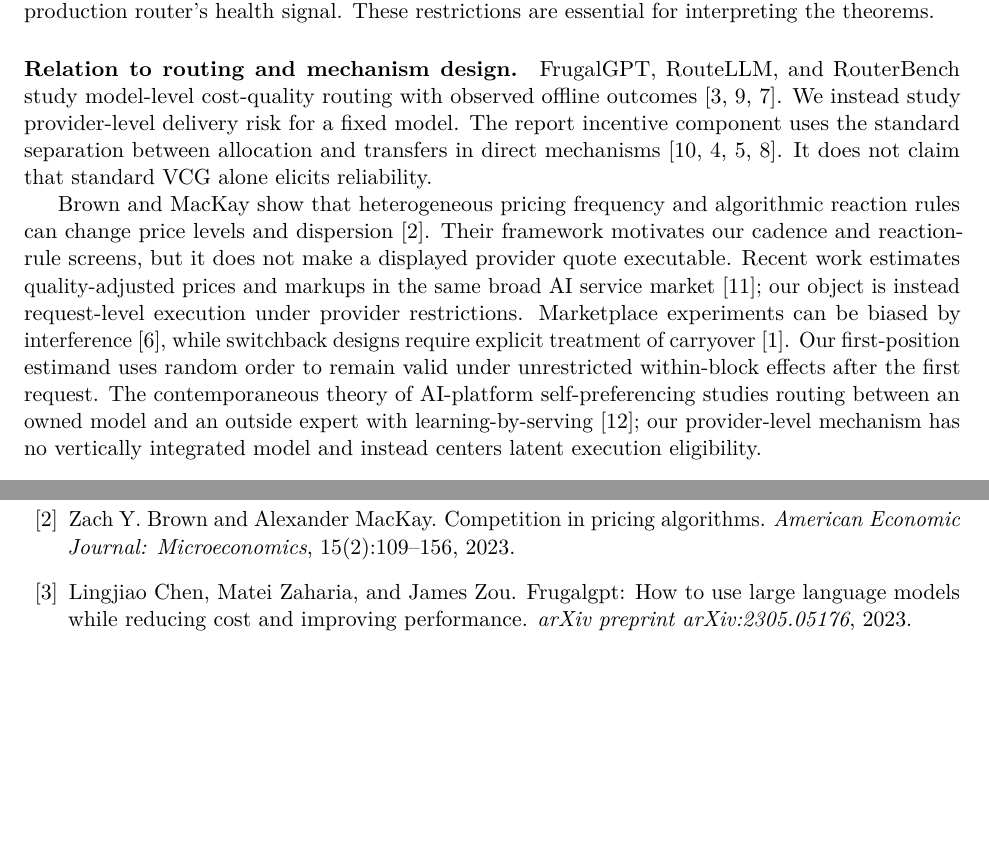
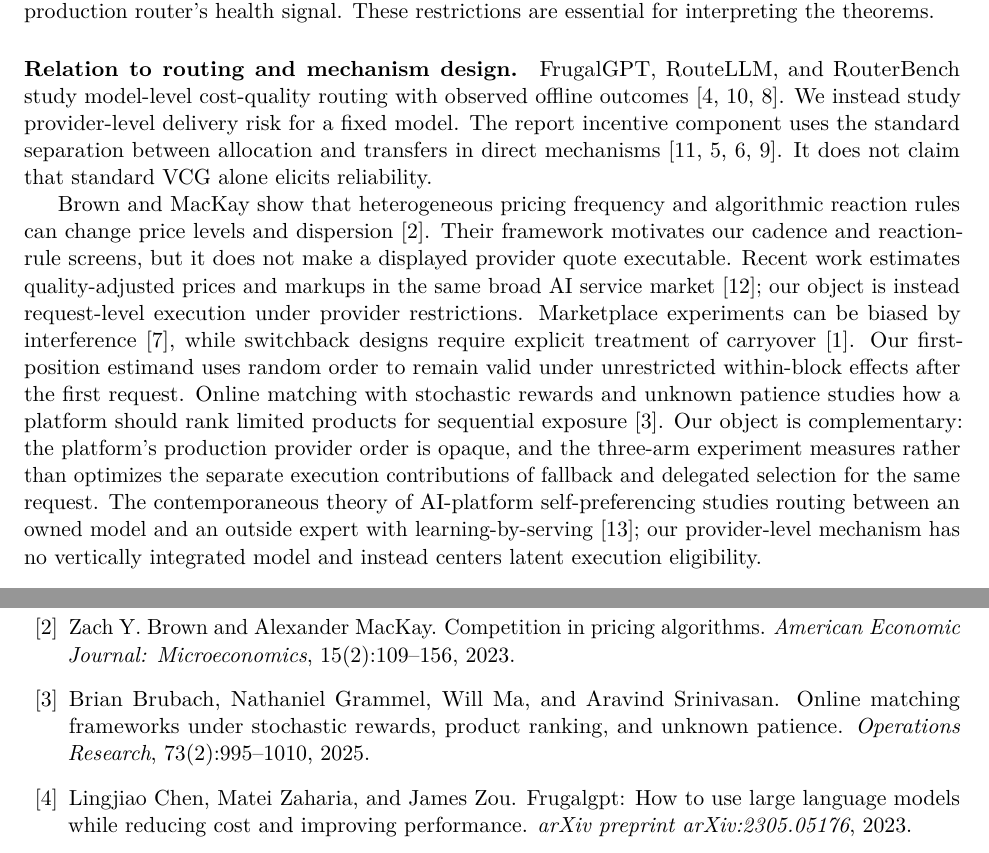
Before and after one commit to pluriholonomic/ai-routing, a LaTeX paper (paper/capacity-certified-routing/main.tex, which reads paper/references.bib): two parts of pages 2 and 12 of 14, joined at a grey line, cut so that both start at the same text, the shorter picture padded with empty space. Compiled offline with pdfLaTeX.

Commit message:
position routing decomposition against online matching

```diff
--- a/paper/capacity-certified-routing/main.tex
+++ b/paper/capacity-certified-routing/main.tex
@@ -121,6 +121,12 @@ provider restrictions. Marketplace experiments can be biased by interference
 \cite{holtz2025}, while switchback designs require explicit treatment of
 carryover \cite{bojinov2023}. Our first-position estimand uses random order to
 remain valid under unrestricted within-block effects after the first request.
+Online matching with stochastic rewards and unknown patience studies how a
+platform should rank limited products for sequential exposure
+\cite{brubach2025}. Our object is complementary: the platform's production
+provider order is opaque, and the three-arm experiment measures rather than
+optimizes the separate execution contributions of fallback and delegated
+selection for the same request.
 The contemporaneous theory of AI-platform self-preferencing studies routing
 between an owned model and an outside expert with learning-by-serving
 \cite{zhang2026}; our provider-level mechanism has no vertically integrated
--- a/paper/references.bib
+++ b/paper/references.bib
@@ -119,3 +119,10 @@
   year   = {2026},
   doi    = {10.2139/ssrn.6404245}
 }
+
+@article{brubach2025,
+  author  = {Brubach, Brian and Grammel, Nathaniel and Ma, Will and Srinivasan, Aravind},
+  title   = {Online Matching Frameworks Under Stochastic Rewards, Product Ranking, and Unknown Patience},
+  journal = {Operations Research},
+  volume  = {73},
+  number  = {2},
```
Also changed, not shown: output/pdf/capacity-certified-routing.pdf, paper/references.bib (4 more changed lines).
